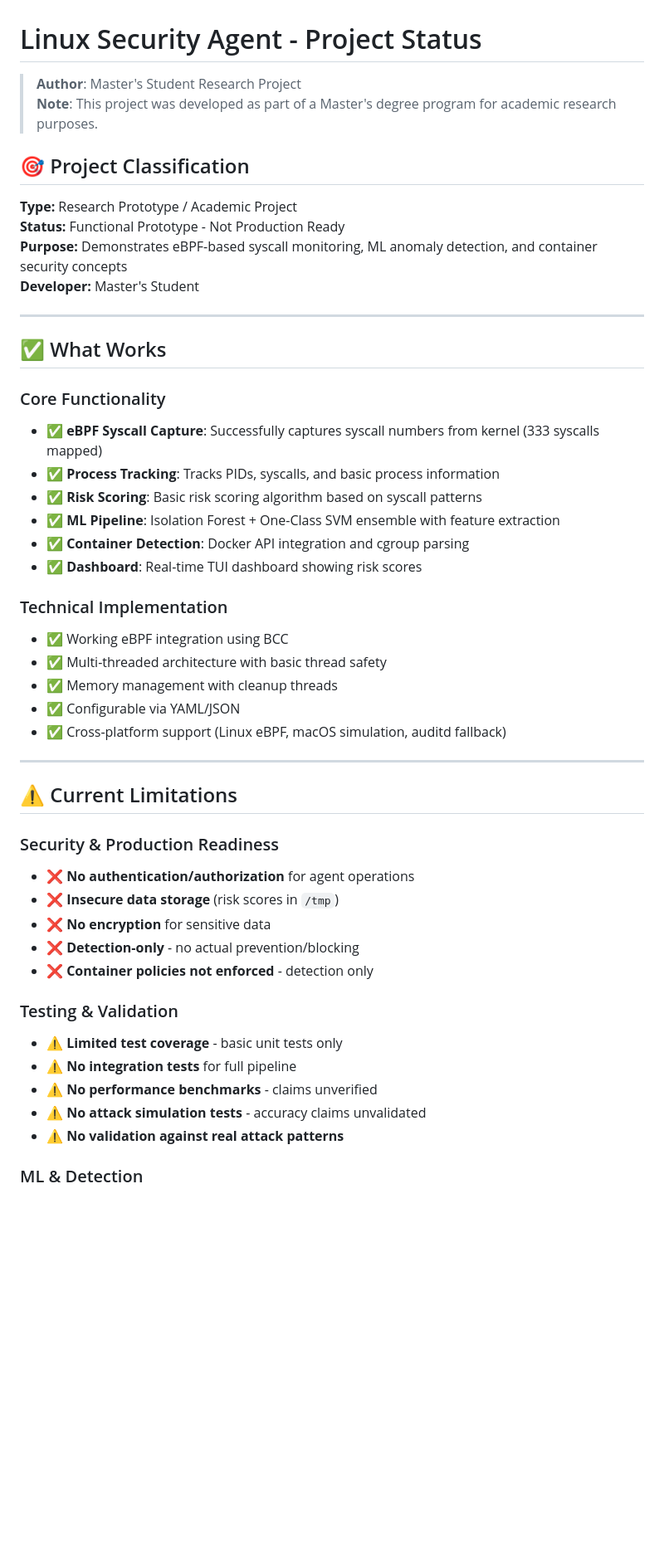
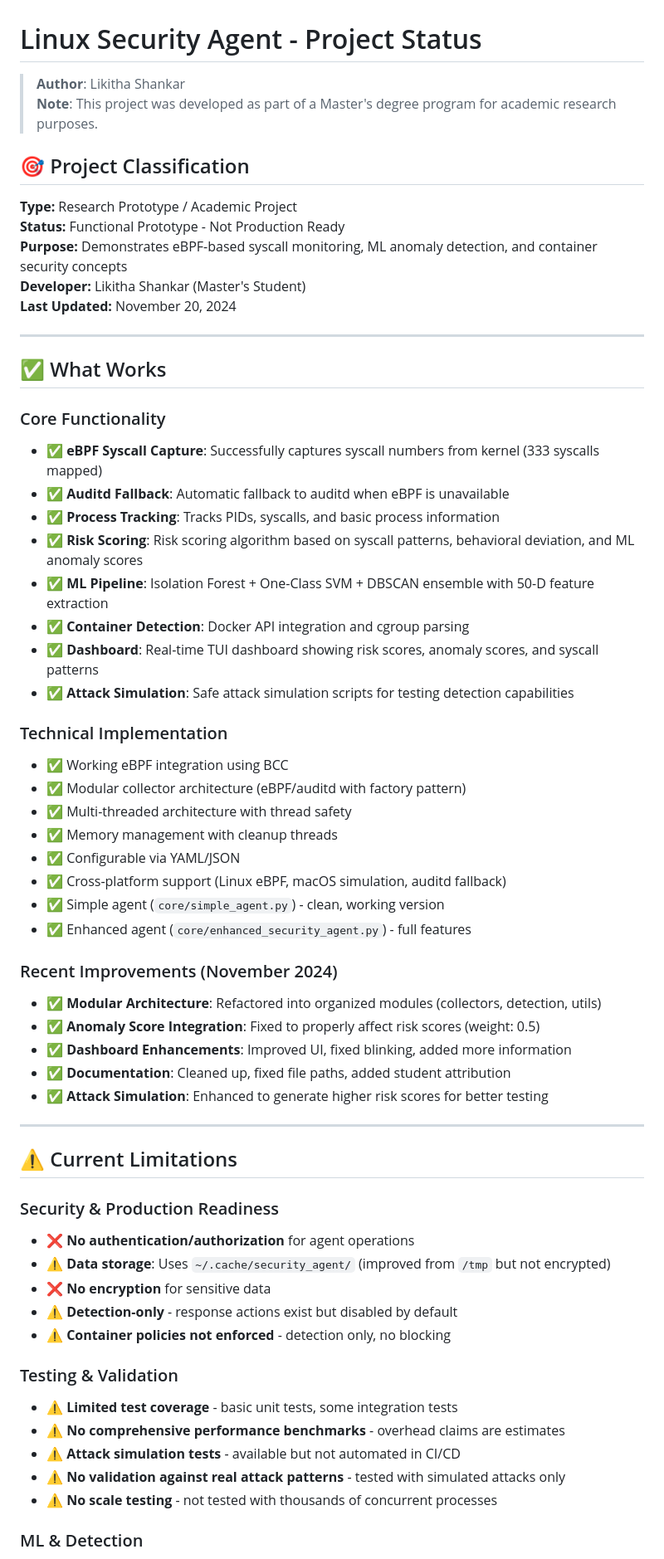
Before and after one commit to rikitha-shankaru/Linux-Security-Agent, a Markdown page: PROJECT_STATUS.md, the part around one of its changes. Shown at 83% size. GitHub-like rendering; blank space fills up the shorter version.

```diff
--- a/PROJECT_STATUS.md
+++ b/PROJECT_STATUS.md
@@ -1,6 +1,6 @@
 # Linux Security Agent - Project Status
 
-> **Author**: Master's Student Research Project
+> **Author**: Likitha Shankar
 > **Note**: This project was developed as part of a Master's degree program for academic research purposes.
 
 ## 🎯 Project Classification
@@ -8,7 +8,8 @@
 **Type:** Research Prototype / Academic Project
 **Status:** Functional Prototype - Not Production Ready
 **Purpose:** Demonstrates eBPF-based syscall monitoring, ML anomaly detection, and container security concepts
-**Developer:** Master's Student
+**Developer:** Likitha Shankar (Master's Student)
+**Last Updated:** November 20, 2024
 
 ---
 
@@ -16,18 +17,30 @@
 
 ### Core Functionality
 - ✅ **eBPF Syscall Capture**: Successfully captures syscall numbers from kernel (333 syscalls mapped)
+- ✅ **Auditd Fallback**: Automatic fallback to auditd when eBPF is unavailable
 - ✅ **Process Tracking**: Tracks PIDs, syscalls, and basic process information
-- ✅ **Risk Scoring**: Basic risk scoring algorithm based on syscall patterns
-- ✅ **ML Pipeline**: Isolation Forest + One-Class SVM ensemble with feature extraction
+- ✅ **Risk Scoring**: Risk scoring algorithm based on syscall patterns, behavioral deviation, and ML anomaly scores
+- ✅ **ML Pipeline**: Isolation Forest + One-Class SVM + DBSCAN ensemble with 50-D feature extraction
 - ✅ **Container Detection**: Docker API integration and cgroup parsing
-- ✅ **Dashboard**: Real-time TUI dashboard showing risk scores
+- ✅ **Dashboard**: Real-time TUI dashboard showing risk scores, anomaly scores, and syscall patterns
+- ✅ **Attack Simulation**: Safe attack simulation scripts for testing detection capabilities
 
 ### Technical Implementation
 - ✅ Working eBPF integration using BCC
-- ✅ Multi-threaded architecture with basic thread safety
+- ✅ Modular collector architecture (eBPF/auditd with factory pattern)
+- ✅ Multi-threaded architecture with thread safety
 - ✅ Memory management with cleanup threads
 - ✅ Configurable via YAML/JSON
 - ✅ Cross-platform support (Linux eBPF, macOS simulation, auditd fallback)
+- ✅ Simple agent (`core/simple_agent.py`) - clean, working version
+- ✅ Enhanced agent (`core/enhanced_security_agent.py`) - full features
+
+### Recent Improvements (November 2024)
+- ✅ **Modular Architecture**: Refactored into organized modules (collectors, detection, utils)
+- ✅ **Anomaly Score Integration**: Fixed to properly affect risk scores (weight: 0.5)
+- ✅ **Dashboard Enhancements**: Improved UI, fixed blinking, added more information
+- ✅ **Documentation**: Cleaned up, fixed file paths, added student attribution
+- ✅ **Attack Simulation**: Enhanced to generate higher risk scores for better testing
 
 ---
 
@@ -35,16 +48,16 @@
 
 ### Security & Production Readiness
 - ❌ **No authentication/authorization** for agent operations
-- ❌ **Insecure data storage** (risk scores in `/tmp`)
+- ⚠️ **Data storage**: Uses `~/.cache/security_agent/` (improved from `/tmp` but not encrypted)
 - ❌ **No encryption** for sensitive data
-- ❌ **Detection-only** - no actual prevention/blocking
-- ❌ **Container policies not enforced** - detection only
+- ⚠️ **Detection-only** - response actions exist but disabled by default
+- ⚠️ **Container policies not enforced** - detection only, no blocking
 
 ### Testing & Validation
-- ⚠️ **Limited test coverage** - basic unit tests only
-- ⚠️ **No integration tests** for full pipeline
-- ⚠️ **No performance benchmarks** - claims unverified
-- ⚠️ **No attack simulation tests** - accuracy claims unvalidated
-- ⚠️ **No validation against real attack patterns**
+- ⚠️ **Limited test coverage** - basic unit tests, some integration tests
+- ⚠️ **No comprehensive performance benchmarks** - overhead claims are estimates
+- ⚠️ **Attack simulation tests** - available but not automated in CI/CD
+- ⚠️ **No validation against real attack patterns** - tested with simulated attacks only
+- ⚠️ **No scale testing** - not tested with thousands of concurrent processes
 
 ### ML & Detection
```
Also changed, not shown: other parts of PROJECT_STATUS.md (+67 -36 lines), WEEKLY_PROGRESS.md (+142 -90 lines).
